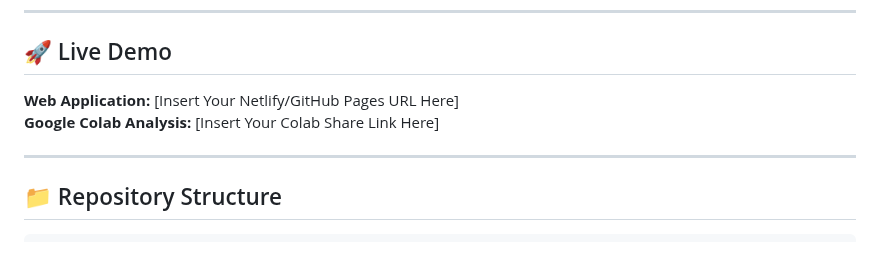
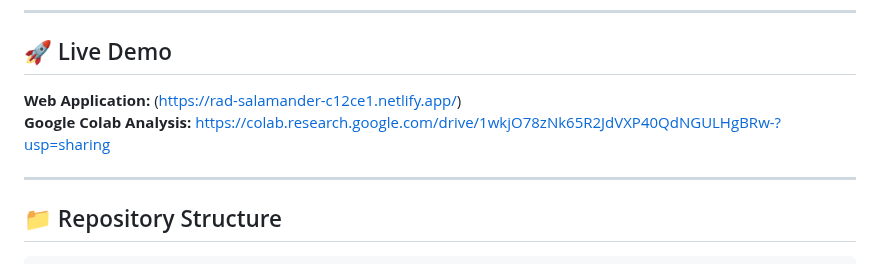
Before and after one commit to florvil1066/portfolio-risk-simulator, a Markdown page: README.md, the part around the change. Drawn GitHub-style.

```diff
--- a/README.md
+++ b/README.md
@@ -23,8 +23,8 @@ This project uses Monte Carlo simulation to quantify uncertainty in stock portfo
 
 ## 🚀 Live Demo
 
-**Web Application:** [Insert Your Netlify/GitHub Pages URL Here]
-**Google Colab Analysis:** [Insert Your Colab Share Link Here]
+**Web Application:** (https://rad-salamander-c12ce1.netlify.app/)
+**Google Colab Analysis:** https://colab.research.google.com/drive/1wkjO78zNk65R2JdVXP40QdNGULHgBRw-?usp=sharing
 
 ---
 
```
